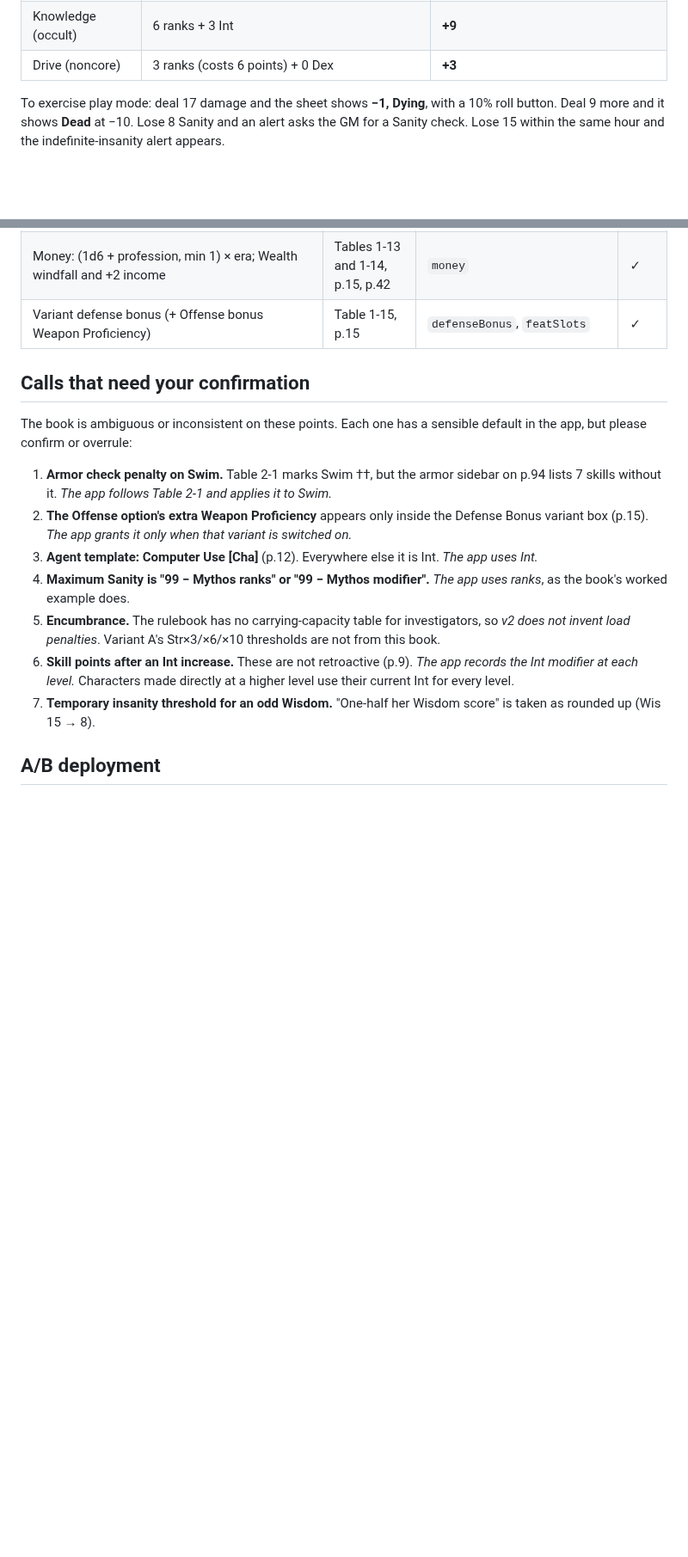
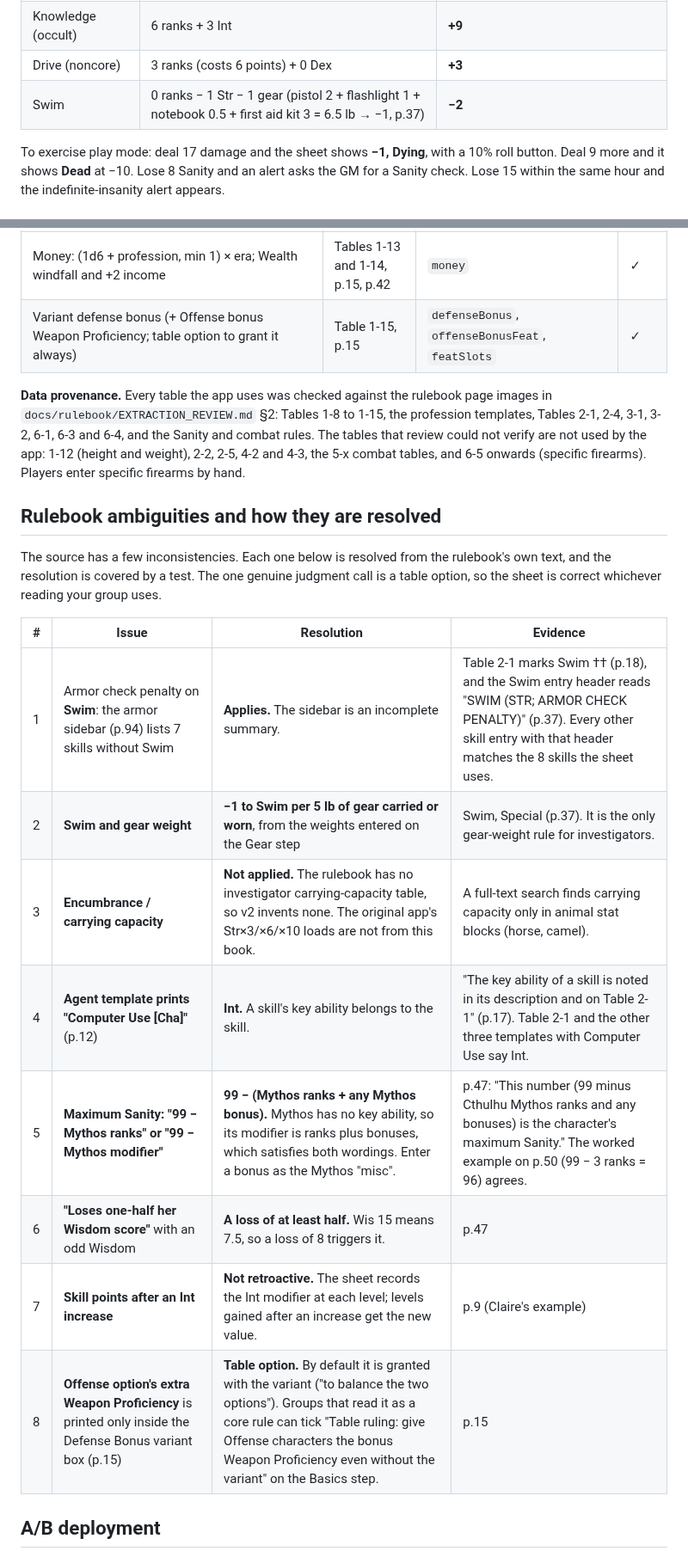
Before and after one commit to thudave56/call_of_cthulhu_d20_character_sheet, a Markdown page: v2/DESIGNS.md, 2 parts joined by grey strips. Shown at 86% size. GitHub-like rendering; blank space fills up the shorter version.

```diff
--- a/v2/DESIGNS.md
+++ b/v2/DESIGNS.md
@@ -78,6 +78,7 @@ Each line below is worked by hand from the rulebook and should match the sheet e
 | Spot | 6 ranks + 2 Wis + 2 Alertness | **+10** |
 | Knowledge (occult) | 6 ranks + 3 Int | **+9** |
 | Drive (noncore) | 3 ranks (costs 6 points) + 0 Dex | **+3** |
+| Swim | 0 ranks − 1 Str − 1 gear (pistol 2 + flashlight 1 + notebook 0.5 + first aid kit 3 = 6.5 lb → −1, p.37) | **−2** |
 
 To exercise play mode: deal 17 damage and the sheet shows **−1, Dying**, with a 10% roll button. Deal 9 more and it shows **Dead** at −10. Lose 8 Sanity and an alert asks the GM for a Sanity check. Lose 15 within the same hour and the indefinite-insanity alert appears.
 
@@ -103,19 +105,24 @@ To exercise play mode: deal 17 damage and the sheet shows **−1, Dying**, with
 | Weapon stats | Tables 6-1 and 6-3, p.94–95 | `WEAPON_PRESETS` | — |
 | Sanity: start 5×Wis, max 99−Mythos, ½ Wis per roll → check, 20%/hour → indefinite, 0 → slide, −10 permanent, +1d6 per level (cap at max), therapy capped at starting, Mythos insanity +2 then +1 | p.47–51 | `sanity`, `loseSanity`, `gainSanity`, `mythosInsanity` | ✓ |
 | Money: (1d6 + profession, min 1) × era; Wealth windfall and +2 income | Tables 1-13 and 1-14, p.15, p.42 | `money` | ✓ |
-| Variant defense bonus (+ Offense bonus Weapon Proficiency) | Table 1-15, p.15 | `defenseBonus`, `featSlots` | ✓ |
+| Variant defense bonus (+ Offense bonus Weapon Proficiency; table option to grant it always) | Table 1-15, p.15 | `defenseBonus`, `offenseBonusFeat`, `featSlots` | ✓ |
 
-## Calls that need your confirmation
+**Data provenance.** Every table the app uses was checked against the rulebook page images in `docs/rulebook/EXTRACTION_REVIEW.md` §2: Tables 1-8 to 1-15, the profession templates, Tables 2-1, 2-4, 3-1, 3-2, 6-1, 6-3 and 6-4, and the Sanity and combat rules. The tables that review could not verify are not used by the app: 1-12 (height and weight), 2-2, 2-5, 4-2 and 4-3, the 5-x combat tables, and 6-5 onwards (specific firearms). Players enter specific firearms by hand.
 
-The book is ambiguous or inconsistent on these points. Each one has a sensible default in the app, but please confirm or overrule:
+## Rulebook ambiguities and how they are resolved
 
-1. **Armor check penalty on Swim.** Table 2-1 marks Swim ††, but the armor sidebar on p.94 lists 7 skills without it. *The app follows Table 2-1 and applies it to Swim.*
-2. **The Offense option's extra Weapon Proficiency** appears only inside the Defense Bonus variant box (p.15). *The app grants it only when that variant is switched on.*
-3. **Agent template: Computer Use [Cha]** (p.12). Everywhere else it is Int. *The app uses Int.*
-4. **Maximum Sanity is "99 − Mythos ranks" or "99 − Mythos modifier".** *The app uses ranks*, as the book's worked example does.
-5. **Encumbrance.** The rulebook has no carrying-capacity table for investigators, so *v2 does not invent load penalties*. Variant A's Str×3/×6/×10 thresholds are not from this book.
-6. **Skill points after an Int increase.** These are not retroactive (p.9). *The app records the Int modifier at each level.* Characters made directly at a higher level use their current Int for every level.
-7. **Temporary insanity threshold for an odd Wisdom.** "One-half her Wisdom score" is taken as rounded up (Wis 15 → 8).
+The source has a few inconsistencies. Each one below is resolved from the rulebook's own text, and the resolution is covered by a test. The one genuine judgment call is a table option, so the sheet is correct whichever reading your group uses.
+
+| # | Issue | Resolution | Evidence |
+|---|---|---|---|
+| 1 | Armor check penalty on **Swim**: the armor sidebar (p.94) lists 7 skills without Swim | **Applies.** The sidebar is an incomplete summary. | Table 2-1 marks Swim †† (p.18), and the Swim entry header reads "SWIM (STR; ARMOR CHECK PENALTY)" (p.37). Every other skill entry with that header matches the 8 skills the sheet uses. |
+| 2 | **Swim and gear weight** | **−1 to Swim per 5 lb of gear carried or worn**, from the weights entered on the Gear step | Swim, Special (p.37). It is the only gear-weight rule for investigators. |
+| 3 | **Encumbrance / carrying capacity** | **Not applied.** The rulebook has no investigator carrying-capacity table, so v2 invents none. The original app's Str×3/×6/×10 loads are not from this book. | A full-text search finds carrying capacity only in animal stat blocks (horse, camel). |
+| 4 | **Agent template prints "Computer Use [Cha]"** (p.12) | **Int.** A skill's key ability belongs to the skill. | "The key ability of a skill is noted in its description and on Table 2-1" (p.17). Table 2-1 and the other three templates with Computer Use say Int. |
+| 5 | **Maximum Sanity: "99 − Mythos ranks" or "99 − Mythos modifier"** | **99 − (Mythos ranks + any Mythos bonus).** Mythos has no key ability, so its modifier is ranks plus bonuses, which satisfies both wordings. Enter a bonus as the Mythos "misc". | p.47: "This number (99 minus Cthulhu Mythos ranks and any bonuses) is the character's maximum Sanity." The worked example on p.50 (99 − 3 ranks = 96) agrees. |
+| 6 | **"Loses one-half her Wisdom score"** with an odd Wisdom | **A loss of at least half.** Wis 15 means 7.5, so a loss of 8 triggers it. | p.47 |
+| 7 | **Skill points after an Int increase** | **Not retroactive.** The sheet records the Int modifier at each level; levels gained after an increase get the new value. | p.9 (Claire's example) |
+| 8 | **Offense option's extra Weapon Proficiency** is printed only inside the Defense Bonus variant box (p.15) | **Table option.** By default it is granted with the variant ("to balance the two options"). Groups that read it as a core rule can tick "Table ruling: give Offense characters the bonus Weapon Proficiency even without the variant" on the Basics step. | p.15 |
 
 ## A/B deployment
 
```
Also changed, not shown: other parts of v2/DESIGNS.md (+3 -2 lines), docs/REVIEW_FINDINGS.md (+1 -1 lines), v2/docs/screens/design-1-tracker.png, v2/docs/screens/design-2-print-page-1.png, v2/docs/screens/design-2-sheet.png, v2/docs/screens/design-3-pocket-vitals.png, 5 other files.
